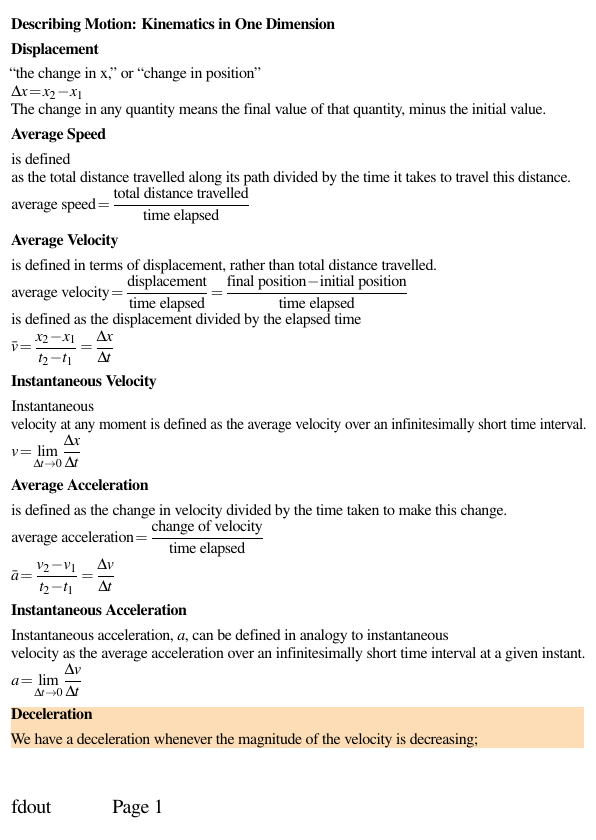
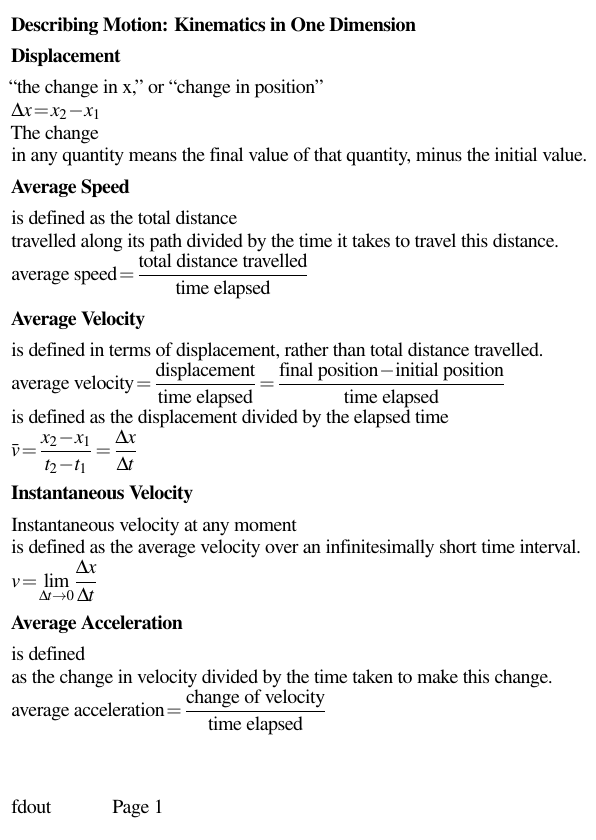
Before and after one commit to andrewc12/latex-notes, a LaTeX document (PHYS1006_Foundations_of_Physics.tex): page 1 of 6 before the commit and page 1 of 7 after it. Compiled offline with pdfLaTeX.

Commit message:
changed editing mode

```diff
--- a/PHYS1006_Foundations_of_Physics.tex
+++ b/PHYS1006_Foundations_of_Physics.tex
@@ -17,7 +17,7 @@
 \iftoggle{editing}{%
   % editing
   %\usepackage[20pt]{extsizes}
-  \usepackage[8pt]{extsizes}
+  \usepackage{extsizes}
   \usepackage{geometry}
   %\geometry{a5paper, portrait, margin=1.5cm, bottom=1.5cm}
   \geometry{a6paper, portrait, margin=0.2cm, bottom=1.5cm}
```
Also changed, not shown: PHYS1006_Foundations_of_Physics.pdf.
